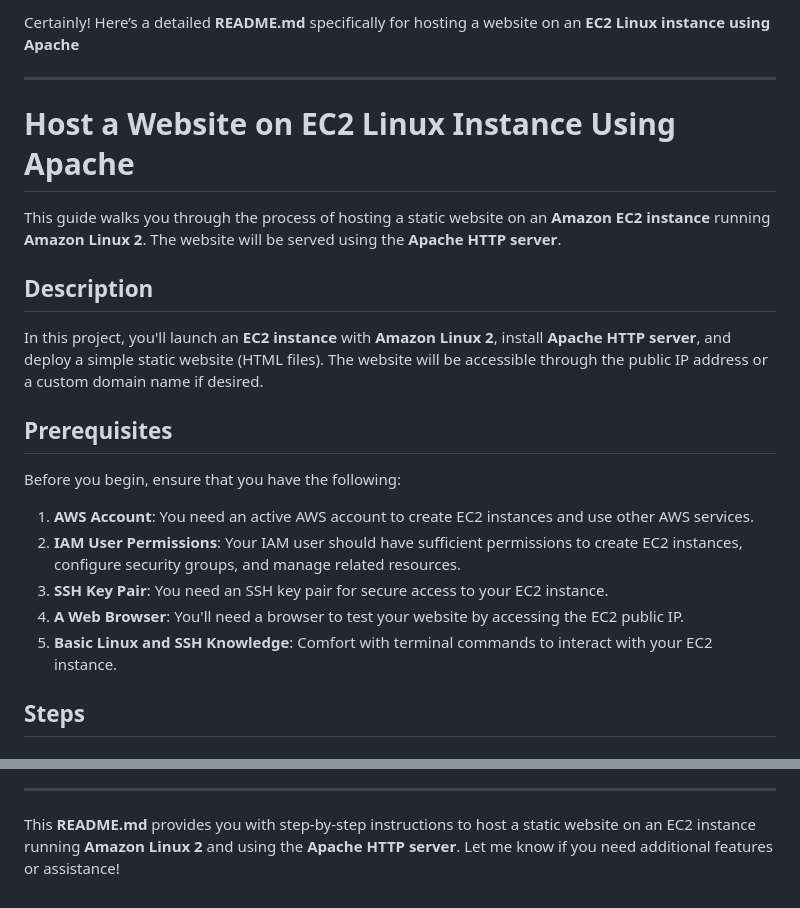
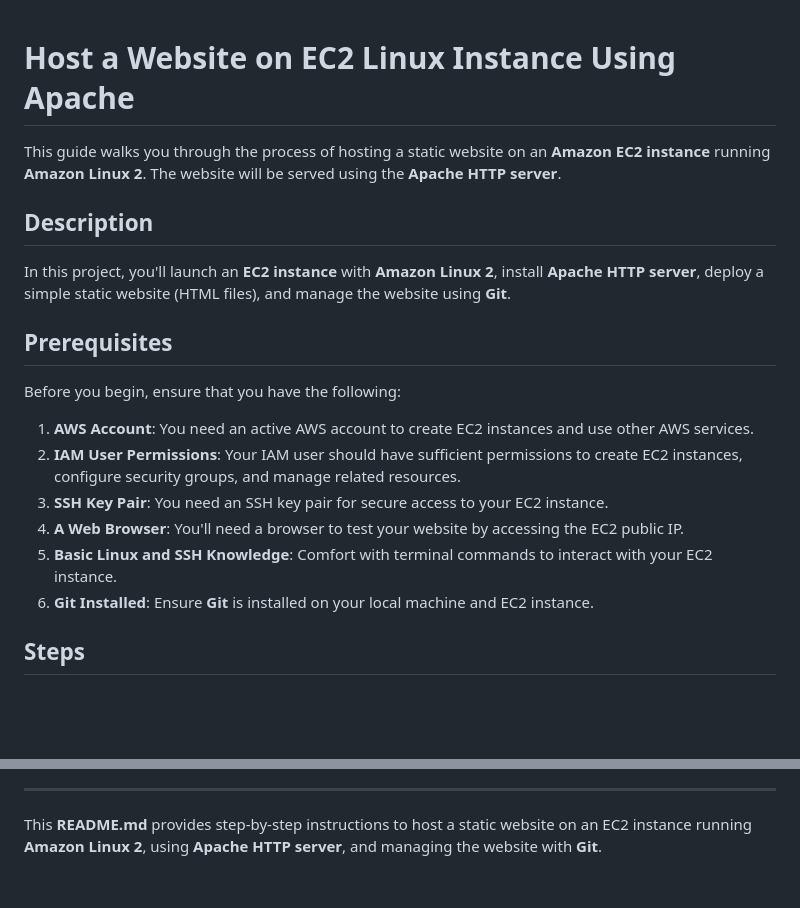
Before and after one commit to YogitaBadhe/AWS_EC2_Website_Project, a Markdown page: README.md, 2 parts joined by grey strips. Drawn GitHub-style; blank space fills up the shorter version.

```diff
--- a/README.md
+++ b/README.md
@@ -1,14 +1,10 @@
-Certainly! Here’s a detailed **README.md** specifically for hosting a website on an **EC2 Linux instance using Apache**
-
----
-
 # Host a Website on EC2 Linux Instance Using Apache
 
 This guide walks you through the process of hosting a static website on an **Amazon EC2 instance** running **Amazon Linux 2**. The website will be served using the **Apache HTTP server**.
 
 ## **Description**
 
-In this project, you'll launch an **EC2 instance** with **Amazon Linux 2**, install **Apache HTTP server**, and deploy a simple static website (HTML files). The website will be accessible through the public IP address or a custom domain name if desired.
+In this project, you'll launch an **EC2 instance** with **Amazon Linux 2**, install **Apache HTTP server**, deploy a simple static website (HTML files), and manage the website using **Git**.
 
 ## **Prerequisites**
 
@@ -19,6 +15,7 @@ Before you begin, ensure that you have the following:
 3. **SSH Key Pair**: You need an SSH key pair for secure access to your EC2 instance.
 4. **A Web Browser**: You'll need a browser to test your website by accessing the EC2 public IP.
 5. **Basic Linux and SSH Knowledge**: Comfort with terminal commands to interact with your EC2 instance.
+6. **Git Installed**: Ensure **Git** is installed on your local machine and EC2 instance.
 
 ## **Steps**
 
@@ -173,4 +172,4 @@ If you have a domain name and want to map it to your EC2 instance:
 
 ---
 
-This **README.md** provides you with step-by-step instructions to host a static website on an EC2 instance running **Amazon Linux 2** and using the **Apache HTTP server**. Let me know if you need additional features or assistance!
+This **README.md** provides step-by-step instructions to host a static website on an EC2 instance running **Amazon Linux 2**, using **Apache HTTP server**, and managing the website with **Git**.
```
Also changed, not shown: other parts of README.md (+44 -42 lines).
